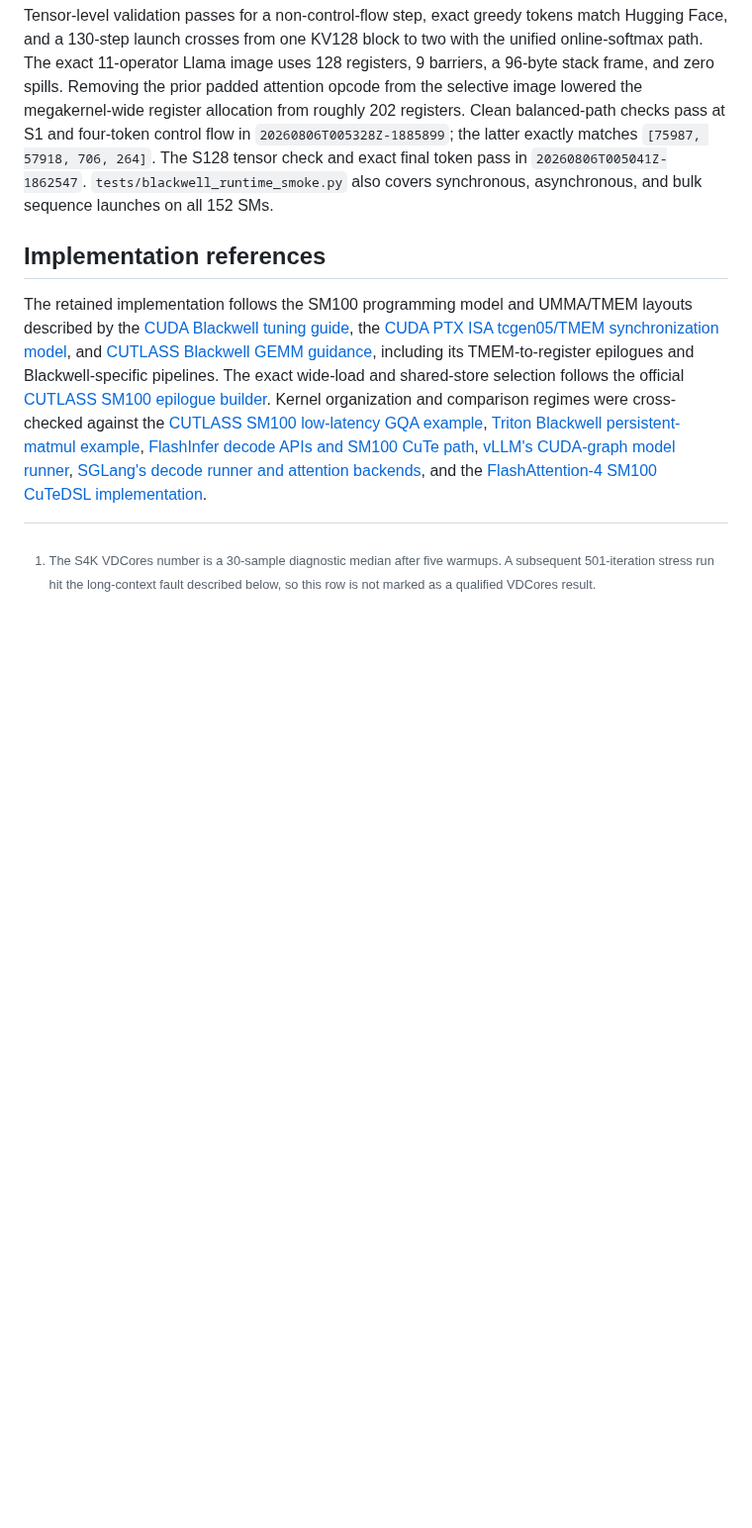
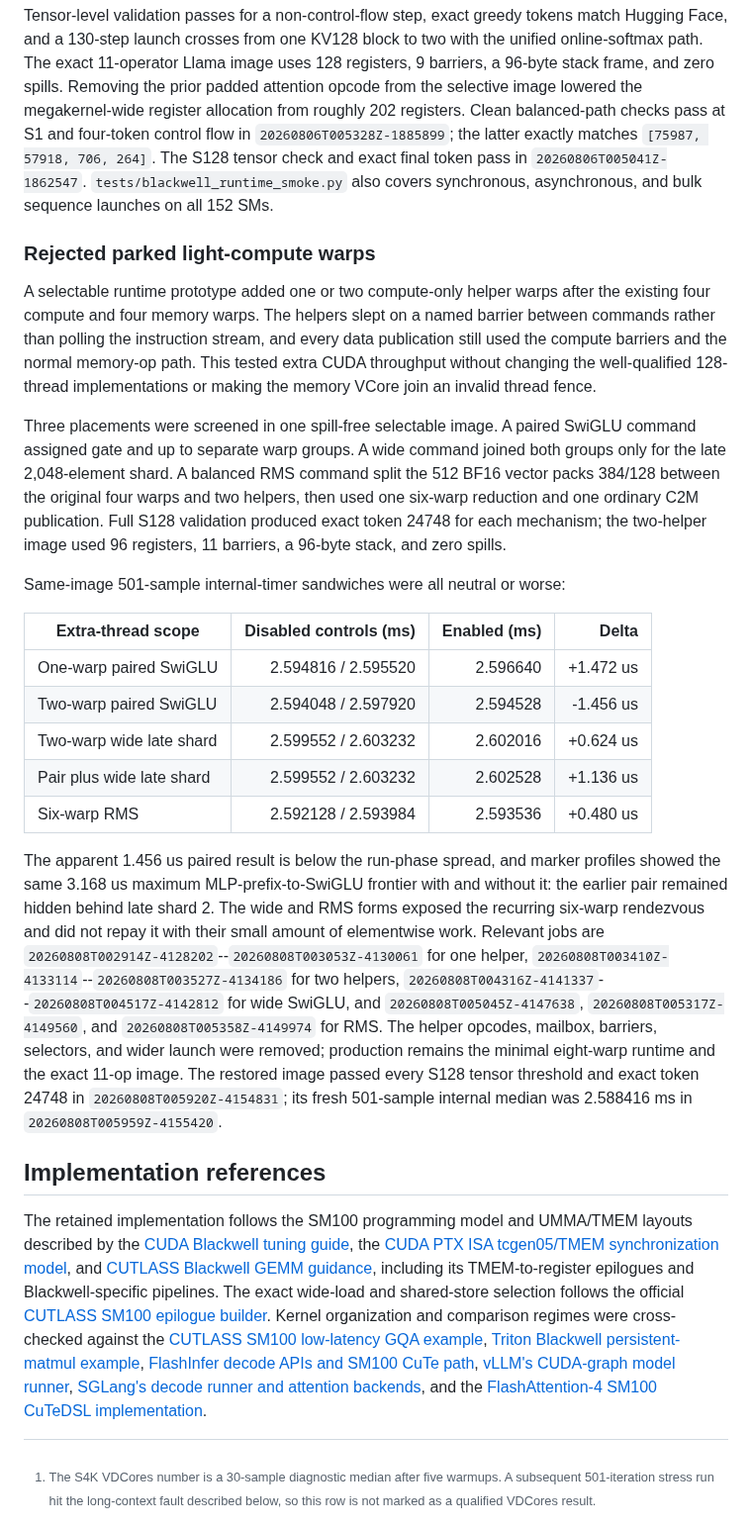
Before and after one commit to vdcores/vdcores, a Markdown page: benchmarks/README-blackwell.md, the part around the change. Shown at 99% size. Rendered like a GitHub page; blank space fills up the shorter version.

Commit message:
document light-compute warp study

```diff
--- a/benchmarks/README-blackwell.md
+++ b/benchmarks/README-blackwell.md
@@ -960,6 +960,51 @@ Clean balanced-path checks pass at S1 and four-token control flow in
 `tests/blackwell_runtime_smoke.py` also covers synchronous, asynchronous, and
 bulk sequence launches on all 152 SMs.
 
+### Rejected parked light-compute warps
+
+A selectable runtime prototype added one or two compute-only helper warps
+after the existing four compute and four memory warps.  The helpers slept on
+a named barrier between commands rather than polling the instruction stream,
+and every data publication still used the compute barriers and the normal
+memory-op path.  This tested extra CUDA throughput without changing the
+well-qualified 128-thread implementations or making the memory VCore join an
+invalid thread fence.
+
+Three placements were screened in one spill-free selectable image.  A paired
+SwiGLU command assigned gate and up to separate warp groups.  A wide command
+joined both groups only for the late 2,048-element shard.  A balanced RMS
+command split the 512 BF16 vector packs 384/128 between the original four
+warps and two helpers, then used one six-warp reduction and one ordinary C2M
+publication.  Full S128 validation produced exact token 24748 for each
+mechanism; the two-helper image used 96 registers, 11 barriers, a 96-byte
+stack, and zero spills.
+
+Same-image 501-sample internal-timer sandwiches were all neutral or worse:
+
+| Extra-thread scope | Disabled controls (ms) | Enabled (ms) | Delta |
+| --- | ---: | ---: | ---: |
+| One-warp paired SwiGLU | 2.594816 / 2.595520 | 2.596640 | +1.472 us |
+| Two-warp paired SwiGLU | 2.594048 / 2.597920 | 2.594528 | -1.456 us |
+| Two-warp wide late shard | 2.599552 / 2.603232 | 2.602016 | +0.624 us |
+| Pair plus wide late shard | 2.599552 / 2.603232 | 2.602528 | +1.136 us |
+| Six-warp RMS | 2.592128 / 2.593984 | 2.593536 | +0.480 us |
+
+The apparent 1.456 us paired result is below the run-phase spread, and marker
+profiles showed the same 3.168 us maximum MLP-prefix-to-SwiGLU frontier with
+and without it: the earlier pair remained hidden behind late shard 2.  The
+wide and RMS forms exposed the recurring six-warp rendezvous and did not
+repay it with their small amount of elementwise work.  Relevant jobs are
+`20260808T002914Z-4128202`--`20260808T003053Z-4130061` for one helper,
+`20260808T003410Z-4133114`--`20260808T003527Z-4134186` for two helpers,
+`20260808T004316Z-4141337`--`20260808T004517Z-4142812` for wide SwiGLU, and
+`20260808T005045Z-4147638`, `20260808T005317Z-4149560`, and
+`20260808T005358Z-4149974` for RMS.  The helper opcodes, mailbox, barriers,
+selectors, and wider launch were removed; production remains the minimal
+eight-warp runtime and the exact 11-op image.  The restored image passed every
+S128 tensor threshold and exact token 24748 in `20260808T005920Z-4154831`;
+its fresh 501-sample internal median was 2.588416 ms in
+`20260808T005959Z-4155420`.
+
 ## Implementation references
 
 The retained implementation follows the SM100 programming model and UMMA/TMEM
```
Also changed, not shown: 1 other file.
